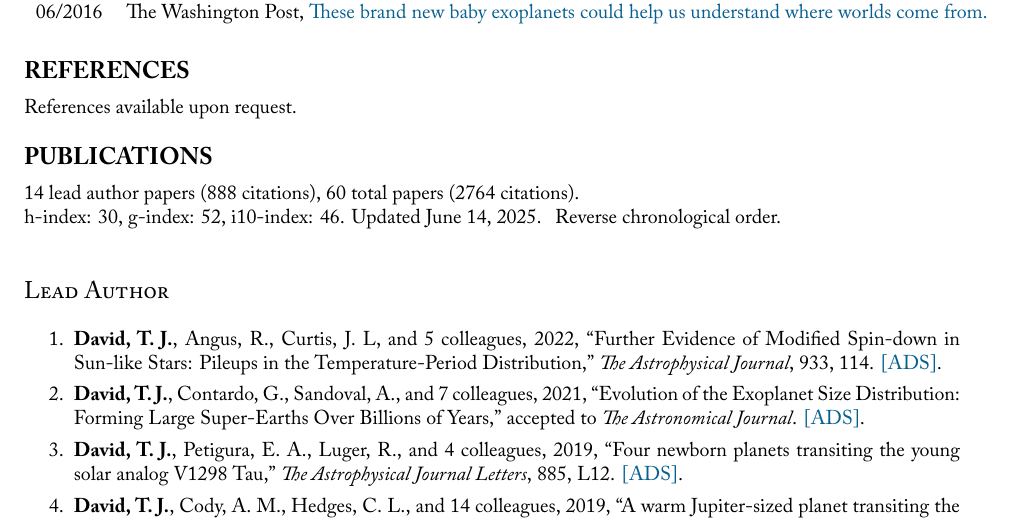
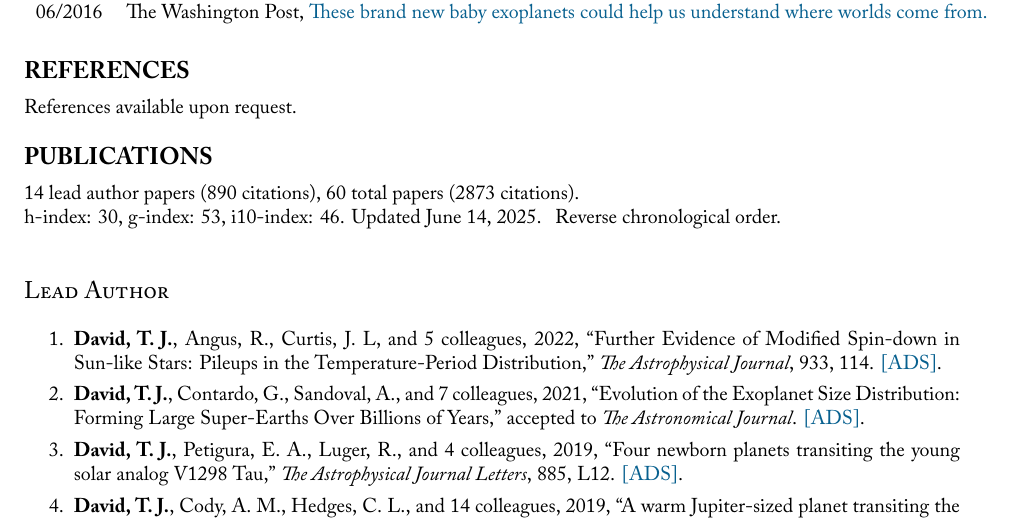
Before and after one commit to trevordavid/cv, a LaTeX CV (cv.tex, which reads sections/publication-metrics.tex): part of page 5 of 9, cut so that both start at the same text. Compiled offline with XeLaTeX; a missing font is replaced by an installed copy or a similar font.

Commit message:
Updated CV metrics and regenerated CV PDF

```diff
--- a/sections/publication-metrics.tex
+++ b/sections/publication-metrics.tex
@@ -1,3 +1,3 @@
-14 lead author papers (888 citations),
-60 total papers (2764 citations).\newline
-h-index: 30, g-index: 52, i10-index: 46. Updated \today.
+14 lead author papers (890 citations),
+60 total papers (2873 citations).\newline
+h-index: 30, g-index: 53, i10-index: 46. Updated \today.
```
Also changed, not shown: cv.pdf.
